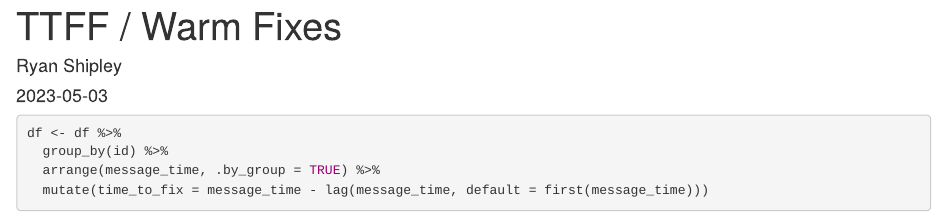
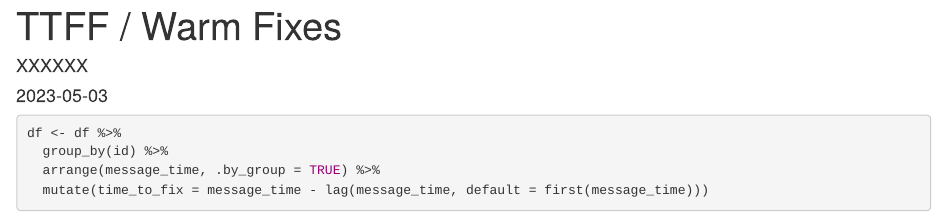
Before and after one commit to trollock/solar-lorawan, an R Markdown document (2_scripts/global_duty_cycles.Rmd): the page in a window 1100 px wide, from its top. Rendered offline with R 4.5, knitr and Pandoc, with nearby package versions; code that draws random numbers runs with fixed seeds of ours; some code elsewhere in the file could not run offline.

Commit message:
anonymous

```diff
--- a/2_scripts/global_duty_cycles.Rmd
+++ b/2_scripts/global_duty_cycles.Rmd
@@ -1,6 +1,6 @@
 ---
 title: "TTFF / Warm Fixes"
-author: "Ryan Shipley"
+author: "XXXXXX"
 date: '2023-05-03'
 output: html_document
 ---
```
Also changed, not shown: 2 other files.
